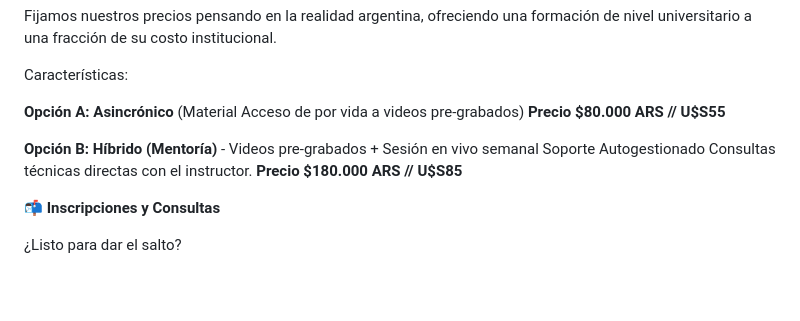
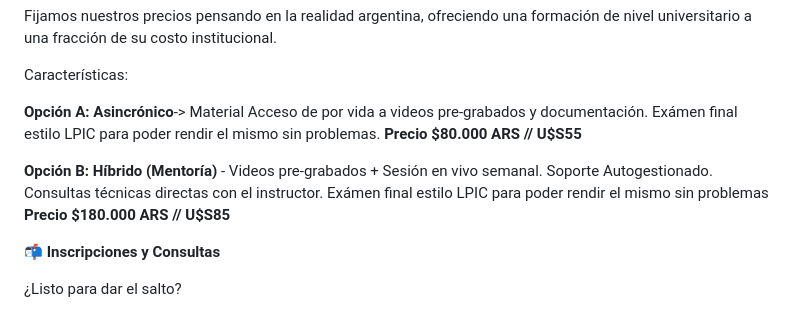
Before and after one commit to matzug/academiatux, a Markdown page: README.md, the part around the change. Drawn GitHub-style; blank space fills up the shorter version.

```diff
--- a/README.md
+++ b/README.md
@@ -85,10 +85,15 @@ Fijamos nuestros precios pensando en la realidad argentina, ofreciendo una forma
 
 Características:
 
-**Opción A: Asincrónico**	(Material	Acceso de por vida a videos pre-grabados) **Precio $80.000 ARS // U$S55**
+**Opción A: Asincrónico**-> Material Acceso de por vida a videos pre-grabados y documentación.
+Exámen final estilo LPIC para poder rendir el mismo sin problemas.
+**Precio $80.000 ARS // U$S55**
 
 
-**Opción B: Híbrido (Mentoría)** - Videos pre-grabados + Sesión en vivo semanal Soporte	Autogestionado	Consultas técnicas directas con el instructor. **Precio $180.000 ARS // U$S85**
+**Opción B: Híbrido (Mentoría)** - Videos pre-grabados + Sesión en vivo semanal. Soporte Autogestionado.
+Consultas técnicas directas con el instructor.
+Exámen final estilo LPIC para poder rendir el mismo sin problemas
+**Precio $180.000 ARS // U$S85**
 
 
 **📬 Inscripciones y Consultas**
```
